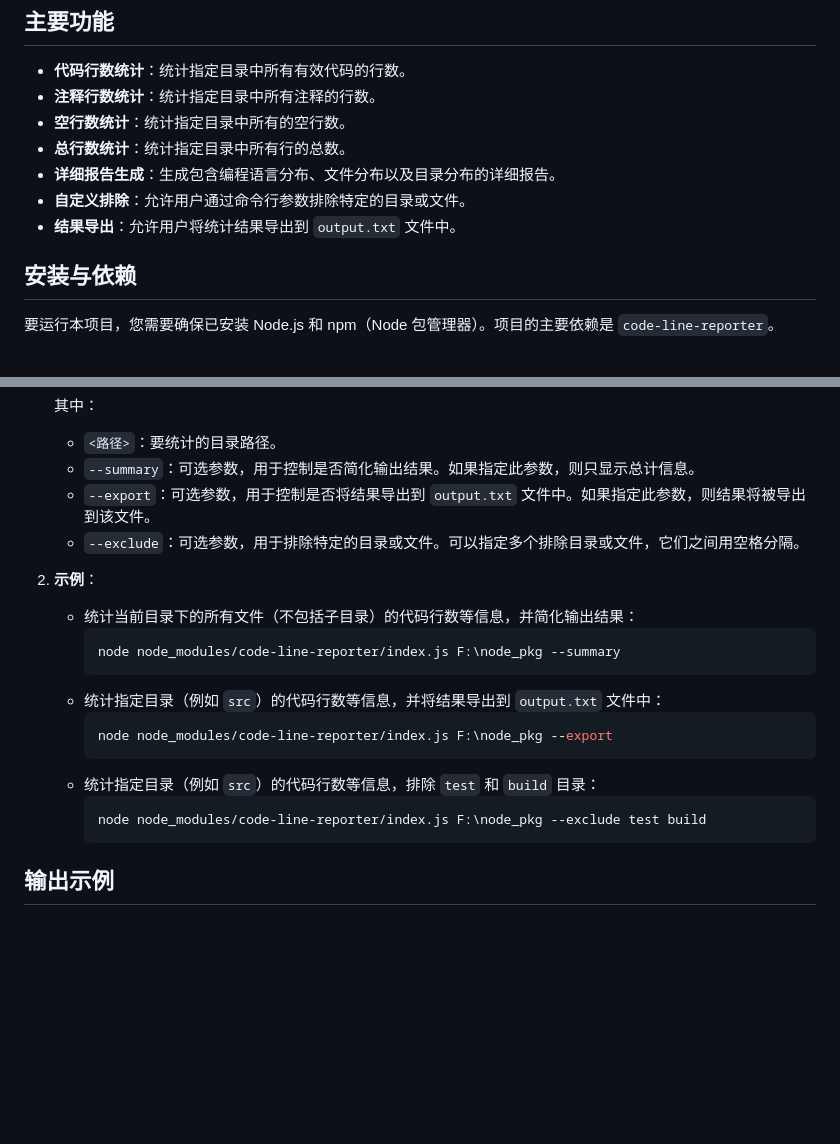
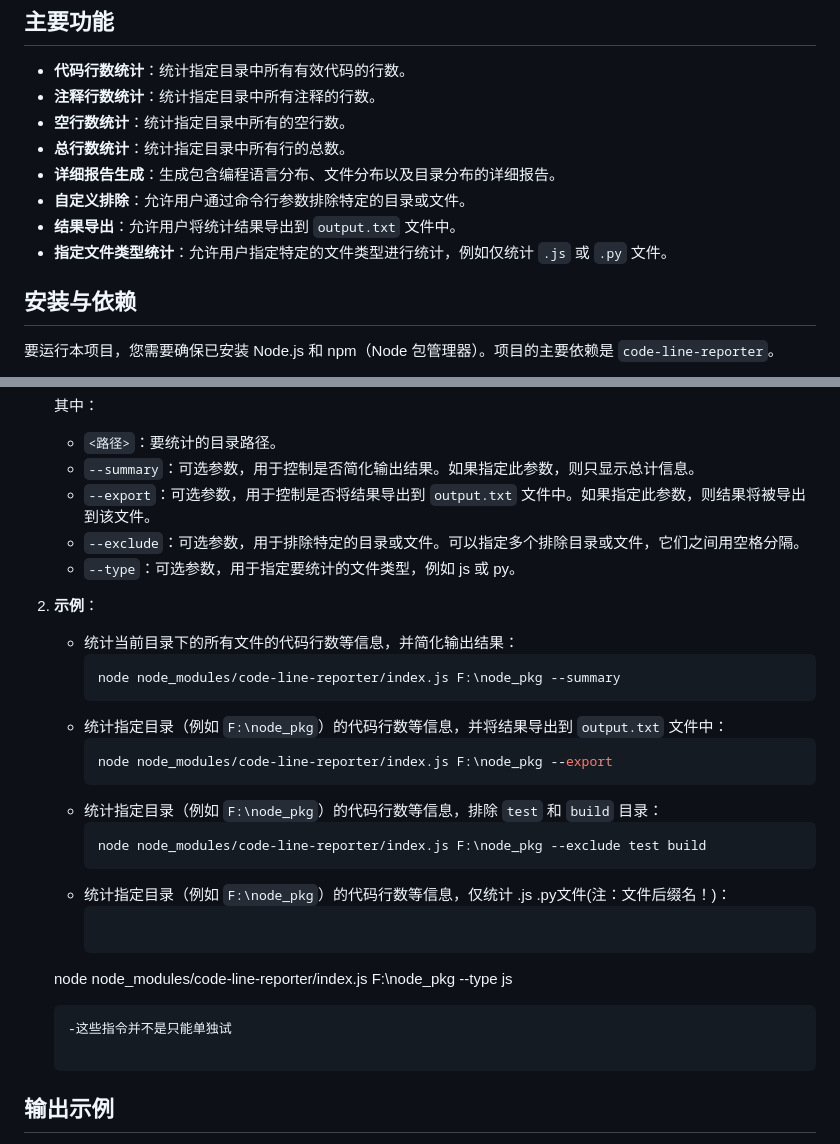
Before and after one commit to 2605323669/Vscode-Line, a Markdown page: code_line/README.md, 2 parts joined by grey strips. GitHub-like rendering; blank space fills up the shorter version.

````diff
--- a/code_line/README.md
+++ b/code_line/README.md
@@ -16,6 +16,7 @@
 - **详细报告生成**：生成包含编程语言分布、文件分布以及目录分布的详细报告。
 - **自定义排除**：允许用户通过命令行参数排除特定的目录或文件。
 - **结果导出**：允许用户将统计结果导出到 `output.txt` 文件中。
+- **指定文件类型统计**：允许用户指定特定的文件类型进行统计，例如仅统计 `.js` 或 `.py` 文件。
 
 ## 安装与依赖
 
@@ -39,20 +40,26 @@
    - `--summary`：可选参数，用于控制是否简化输出结果。如果指定此参数，则只显示总计信息。
    - `--export`：可选参数，用于控制是否将结果导出到 `output.txt` 文件中。如果指定此参数，则结果将被导出到该文件。
    - `--exclude`：可选参数，用于排除特定的目录或文件。可以指定多个排除目录或文件，它们之间用空格分隔。
+   - `--type`：可选参数，用于指定要统计的文件类型，例如 js 或 py。
 
 2. **示例**：
-   - 统计当前目录下的所有文件（不包括子目录）的代码行数等信息，并简化输出结果：
+   - 统计当前目录下的所有文件的代码行数等信息，并简化输出结果：
      ```bash
      node node_modules/code-line-reporter/index.js F:\node_pkg --summary
      ```
-   - 统计指定目录（例如 `src`）的代码行数等信息，并将结果导出到 `output.txt` 文件中：
+   - 统计指定目录（例如 `F:\node_pkg`）的代码行数等信息，并将结果导出到 `output.txt` 文件中：
      ```bash
      node node_modules/code-line-reporter/index.js F:\node_pkg --export
      ```
-   - 统计指定目录（例如 `src`）的代码行数等信息，排除 `test` 和 `build` 目录：
+   - 统计指定目录（例如 `F:\node_pkg`）的代码行数等信息，排除 `test` 和 `build` 目录：
      ```bash
      node node_modules/code-line-reporter/index.js F:\node_pkg --exclude test build
      ```
+   - 统计指定目录（例如  `F:\node_pkg`）的代码行数等信息，仅统计 .js .py文件(注：文件后缀名！)：
+     ```bash
+    node node_modules/code-line-reporter/index.js F:\node_pkg --type js
+      ```
+    -这些指令并不是只能单独试
 
 ## 输出示例
 
````
Also changed, not shown: README.md (+9 -0 lines), code_line/img/12月13日.png (added), 2 other files.
